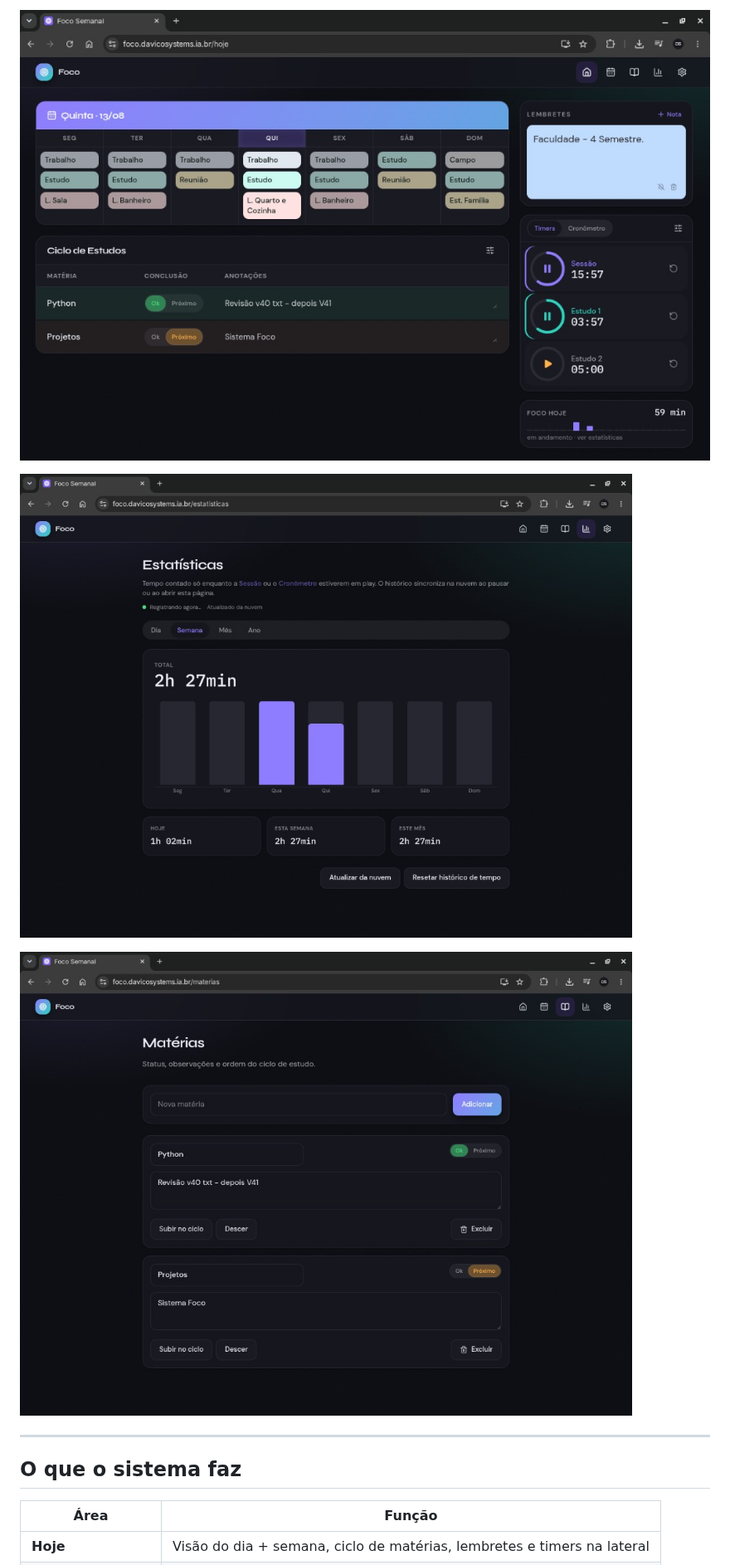
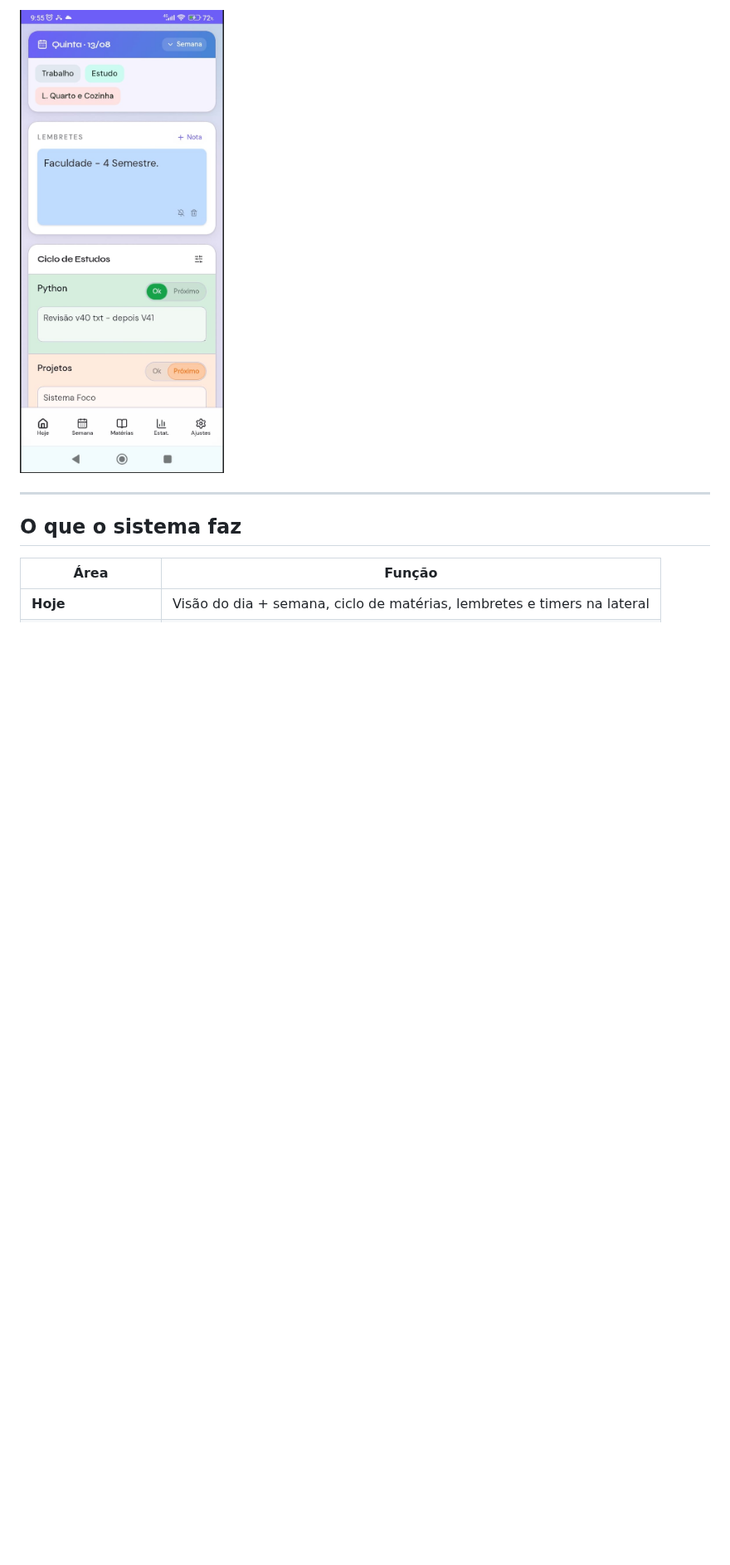
Before and after one commit to davicoruda-coder/foco-semanal, a Markdown page: README.md, the part around one of its changes. Shown at 83% size. Rendered like a GitHub page; pictures changed too: docs/screenshots/05-hoje-mobile.png (added); blank space fills up the shorter version.

Commit message:
Deixa no README uma amostra enxuta para o GitHub público.
Co-authored-by: Cursor <cursoragent@cursor.com>

```diff
--- a/README.md
+++ b/README.md
@@ -21,9 +39,5 @@ Tela principal (Hoje), estatísticas e ciclo de matérias.
 
-![Hoje no tema escuro](docs/screenshots/02-hoje-escuro.png)
-
-![Estatísticas no tema escuro](docs/screenshots/03-estatisticas-escuro.png)
-
-![Matérias no tema escuro](docs/screenshots/04-materias-escuro.png)
+![Hoje no celular](docs/screenshots/05-hoje-mobile.png)
 
 ---
 
```
Also changed, not shown: other parts of README.md (+22 -4 lines), docs/screenshots/01-hoje.png (renamed from docs/screenshots/02-hoje-escuro.png), docs/screenshots/02-estatisticas.png (renamed from docs/screenshots/03-estatisticas-escuro.png), docs/screenshots/03-materias.png (renamed from docs/screenshots/04-materias-escuro.png), docs/screenshots/04-ajustes.png (renamed from docs/screenshots/01-ajustes.png).
